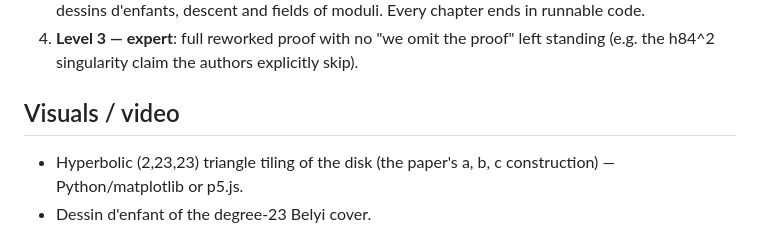
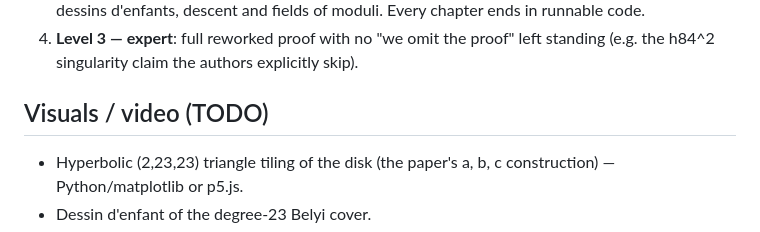
Before and after one commit to shamEiNew/matheiu-group, a Markdown page: Readme.md, the part around the change. Rendered like a GitHub page.

Commit message:
visuals todo

```diff
--- a/Readme.md
+++ b/Readme.md
@@ -69,7 +69,7 @@ PARI's `polgalois` stops at degree 11. A rigorous open certification that Gal(f)
 4. **Level 3 — expert**: full reworked proof with no "we omit the proof" left standing
    (e.g. the h84^2 singularity claim the authors explicitly skip).
 
-## Visuals / video
+## Visuals / video (TODO)
 
 - Hyperbolic (2,23,23) triangle tiling of the disk (the paper's a, b, c construction) — Python/matplotlib or p5.js.
 - Dessin d'enfant of the degree-23 Belyi cover.
```
